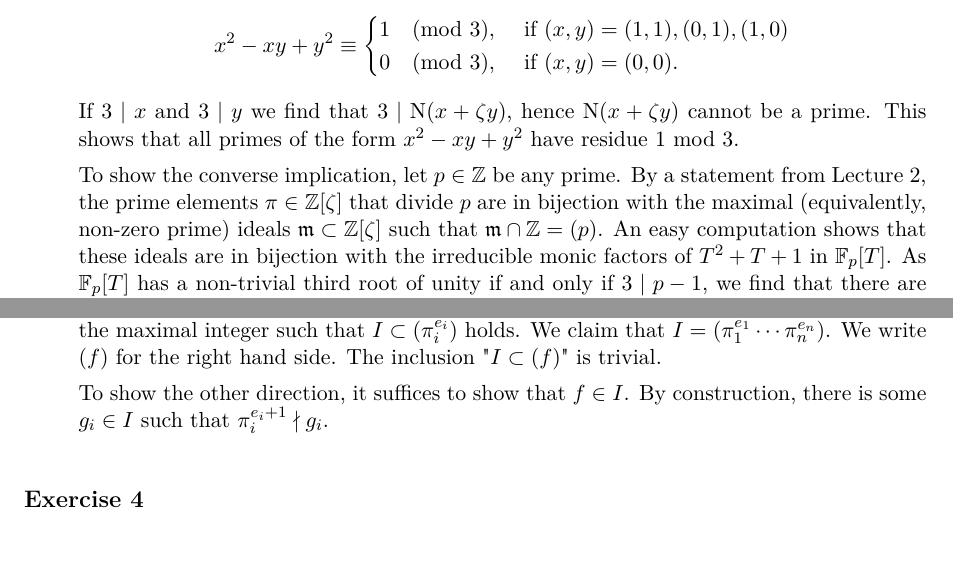
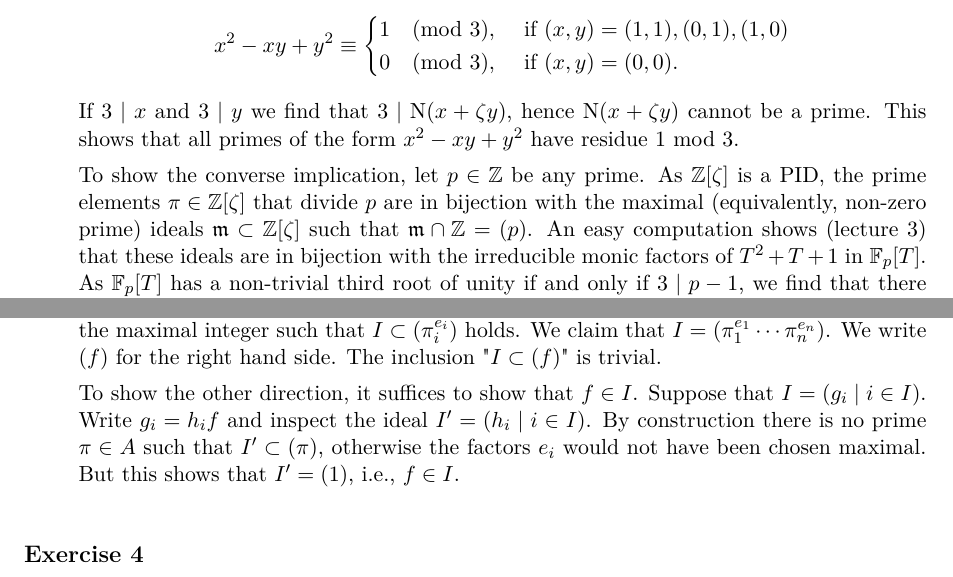
Before and after one commit to mvconsbruch/Alg1, a LaTeX document (Sheet02/Sheet02.tex): two parts of pages 1 and 3 of 3, joined at a grey line, cut so that both start at the same text. Compiled offline with pdfLaTeX.

Commit message:
Sheet02 done glaube ich.

```diff
--- a/Sheet02/Sheet02.tex
+++ b/Sheet02/Sheet02.tex
@@ -54,13 +54,13 @@ Define $\zeta = \frac{-1 + \sqrt{-3}}2 \in \C$.
         of the form $x^2 -xy + y^2$ have residue $1$ mod $3$.
 
         To show the converse implication, let $p \in \Z$ be any prime.
-        By a statement from Lecture 2, the prime elements $\pi \in \Z[\zeta]$
+        As $\Z[\zeta]$ is a PID, the prime elements $\pi \in \Z[\zeta]$
         that divide $p$ are in bijection with the maximal (equivalently,
         non-zero prime) ideals $\fm \subset \Z[\zeta]$ such that $\fm \cap \Z =
-        (p)$. An easy computation shows that these ideals are in bijection
-        with the irreducible monic factors of $T^2 + T + 1$ in
-        $\FF_p[T]$. As $\FF_p[T]$ has a non-trivial third root of unity if
-        and only if $3 \mid p-1$, we find that there are
+        (p)$. An easy computation shows (lecture 3) that these ideals are in
+        bijection with the irreducible monic factors of $T^2 + T + 1$ in
+        $\FF_p[T]$. As $\FF_p[T]$ has a non-trivial third root of unity if and
+        only if $3 \mid p-1$, we find that there are
         two prime ideals "above" $(p)$ if $3 \mid p-1$.
 
         Hence, let $\pi_1, \pi_2$ be the two prime elements of
@@ -144,9 +144,12 @@ Let $A$ be a unique factorization domain.
         We claim that $I = (\pi_1^{e_1} \cdots \pi_n^{e_n})$. We write $(f)$
         for the right hand side. The inclusion "$I \subset (f)$" is trivial.
 
-        To show the other direction, it suffices to show that $f \in I$. By
-        construction, there is some $g_i \in I$ such that $\pi_i^{e_i + 1}
-        \nmid g_i$.
+        To show the other direction, it suffices to show that $f \in I$.
+        Suppose that $I = (g_i \mid i \in I)$. Write $g_i = h_i f$ and inspect
+        the ideal $I' = (h_i \mid i \in I)$. By construction there is no
+        prime $\pi \in A$ such that $I' \subset (\pi)$, otherwise the
+        factors $e_i$ would not have been chosen maximal. But this shows that
+        $I' = (1)$, i.e., $f \in I$.
 
 
 \end{enumerate}
```
Also changed, not shown: Sheet02/Sheet02.pdf.
